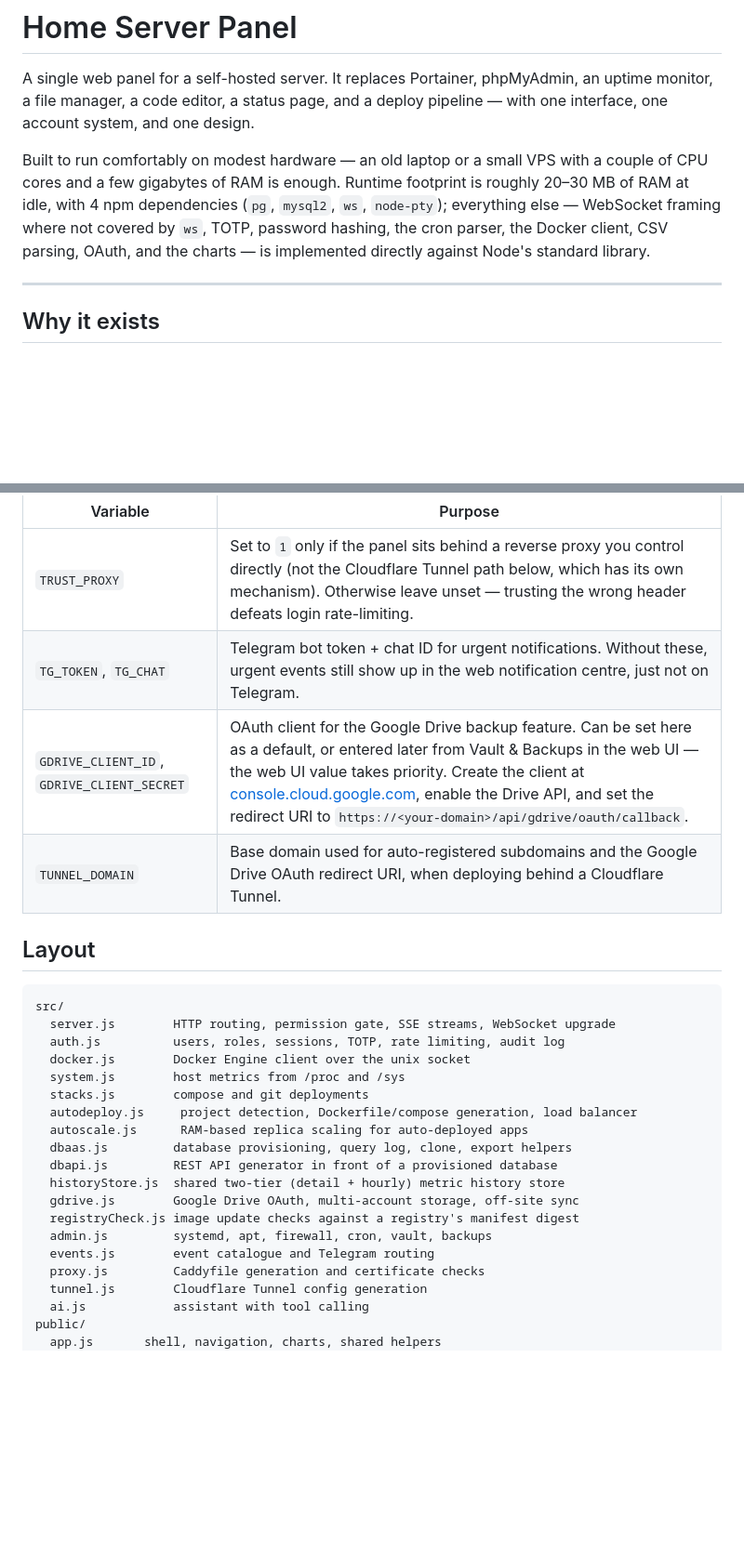
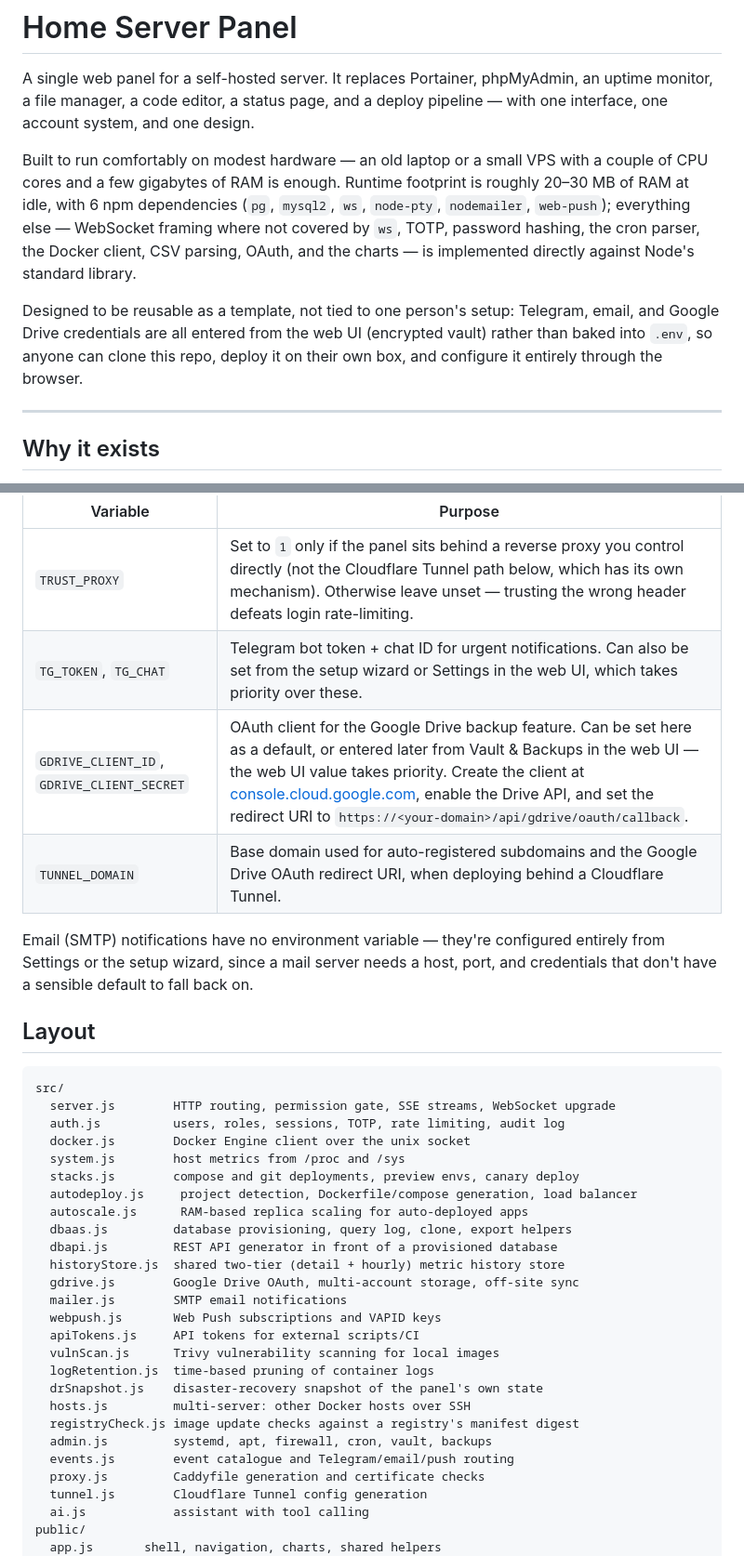
Before and after one commit to Ahnafprojects/homeserver-panel, a Markdown page: README.md, 2 parts joined by grey strips. Shown at 93% size. Drawn GitHub-style; blank space fills up the shorter version.

```diff
--- a/README.md
+++ b/README.md
@@ -7,11 +7,17 @@ design.
 
 Built to run comfortably on modest hardware — an old laptop or a small VPS
 with a couple of CPU cores and a few gigabytes of RAM is enough. Runtime
-footprint is roughly 20–30 MB of RAM at idle, with 4 npm dependencies
-(`pg`, `mysql2`, `ws`, `node-pty`); everything else — WebSocket framing where
-not covered by `ws`, TOTP, password hashing, the cron parser, the Docker
-client, CSV parsing, OAuth, and the charts — is implemented directly against
-Node's standard library.
+footprint is roughly 20–30 MB of RAM at idle, with 6 npm dependencies
+(`pg`, `mysql2`, `ws`, `node-pty`, `nodemailer`, `web-push`); everything
+else — WebSocket framing where not covered by `ws`, TOTP, password hashing,
+the cron parser, the Docker client, CSV parsing, OAuth, and the charts — is
+implemented directly against Node's standard library.
+
+Designed to be reusable as a template, not tied to one person's setup:
+Telegram, email, and Google Drive credentials are all entered from the web
+UI (encrypted vault) rather than baked into `.env`, so anyone can clone this
+repo, deploy it on their own box, and configure it entirely through the
+browser.
 
 ---
 
@@ -157,9 +216,13 @@ nothing here is required just to get started.
 | Variable | Purpose |
 |---|---|
 | `TRUST_PROXY` | Set to `1` only if the panel sits behind a reverse proxy you control directly (not the Cloudflare Tunnel path below, which has its own mechanism). Otherwise leave unset — trusting the wrong header defeats login rate-limiting. |
-| `TG_TOKEN`, `TG_CHAT` | Telegram bot token + chat ID for urgent notifications. Without these, urgent events still show up in the web notification centre, just not on Telegram. |
+| `TG_TOKEN`, `TG_CHAT` | Telegram bot token + chat ID for urgent notifications. Can also be set from the setup wizard or Settings in the web UI, which takes priority over these. |
 | `GDRIVE_CLIENT_ID`, `GDRIVE_CLIENT_SECRET` | OAuth client for the Google Drive backup feature. Can be set here as a default, or entered later from Vault & Backups in the web UI — the web UI value takes priority. Create the client at [console.cloud.google.com](https://console.cloud.google.com), enable the Drive API, and set the redirect URI to `https://<your-domain>/api/gdrive/oauth/callback`. |
 | `TUNNEL_DOMAIN` | Base domain used for auto-registered subdomains and the Google Drive OAuth redirect URI, when deploying behind a Cloudflare Tunnel. |
+
+Email (SMTP) notifications have no environment variable — they're configured
+entirely from Settings or the setup wizard, since a mail server needs a host,
+port, and credentials that don't have a sensible default to fall back on.
 
 ## Layout
 
@@ -169,16 +232,23 @@ src/
   auth.js          users, roles, sessions, TOTP, rate limiting, audit log
   docker.js        Docker Engine client over the unix socket
   system.js        host metrics from /proc and /sys
-  stacks.js        compose and git deployments
+  stacks.js        compose and git deployments, preview envs, canary deploy
   autodeploy.js     project detection, Dockerfile/compose generation, load balancer
   autoscale.js      RAM-based replica scaling for auto-deployed apps
   dbaas.js         database provisioning, query log, clone, export helpers
   dbapi.js         REST API generator in front of a provisioned database
   historyStore.js  shared two-tier (detail + hourly) metric history store
   gdrive.js        Google Drive OAuth, multi-account storage, off-site sync
+  mailer.js        SMTP email notifications
+  webpush.js       Web Push subscriptions and VAPID keys
+  apiTokens.js     API tokens for external scripts/CI
+  vulnScan.js      Trivy vulnerability scanning for local images
+  logRetention.js  time-based pruning of container logs
+  drSnapshot.js    disaster-recovery snapshot of the panel's own state
+  hosts.js         multi-server: other Docker hosts over SSH
   registryCheck.js image update checks against a registry's manifest digest
   admin.js         systemd, apt, firewall, cron, vault, backups
-  events.js        event catalogue and Telegram routing
+  events.js        event catalogue and Telegram/email/push routing
   proxy.js         Caddyfile generation and certificate checks
   tunnel.js        Cloudflare Tunnel config generation
   ai.js            assistant with tool calling
```
Also changed, not shown: other parts of README.md (+67 -5 lines).
